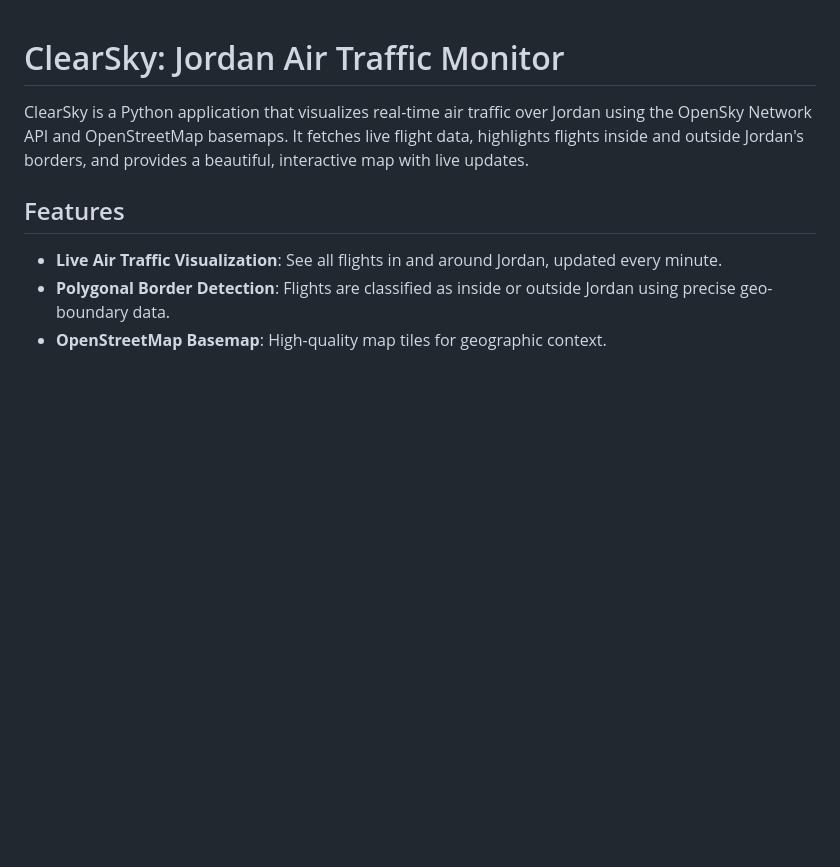
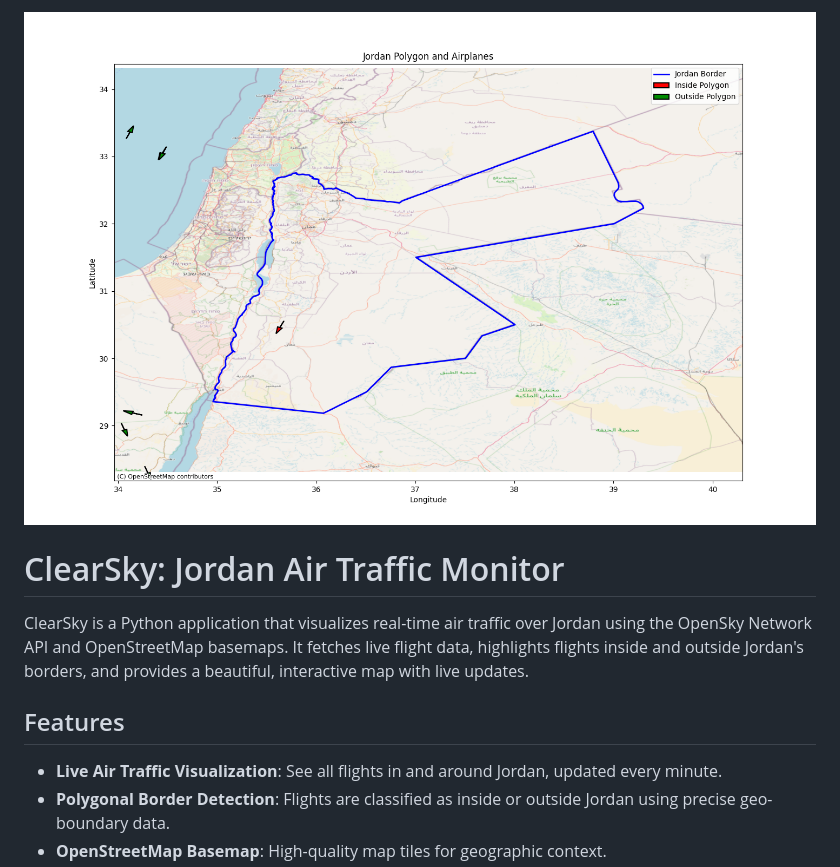
Before and after one commit to yoavxyoav/ClearSky, a Markdown page: README.md, the part around the change. GitHub-like rendering; pictures changed too: map.png (added); blank space fills up the shorter version.

Commit message:
Updated .gitignore to exclude PNG files and added a map example image to README.md.

```diff
--- a/README.md
+++ b/README.md
@@ -1,3 +1,5 @@
+![Map Example](map.png)
+
 # ClearSky: Jordan Air Traffic Monitor
 
 ClearSky is a Python application that visualizes real-time air traffic over Jordan using the OpenSky Network API and OpenStreetMap basemaps. It fetches live flight data, highlights flights inside and outside Jordan's borders, and provides a beautiful, interactive map with live updates.
```
Also changed, not shown: 1 other file.
